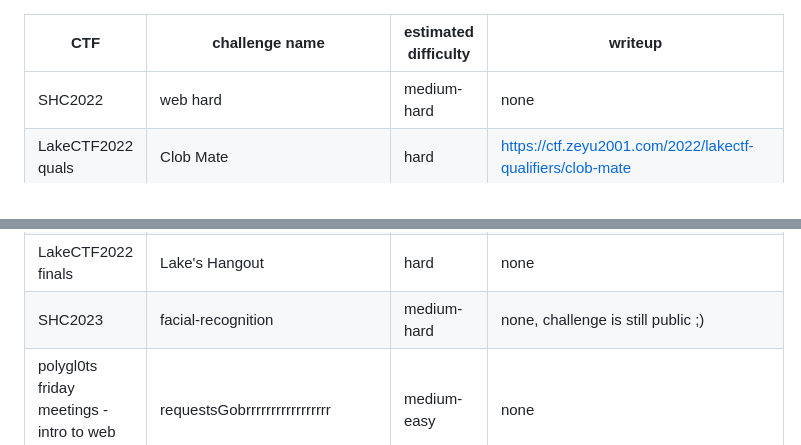
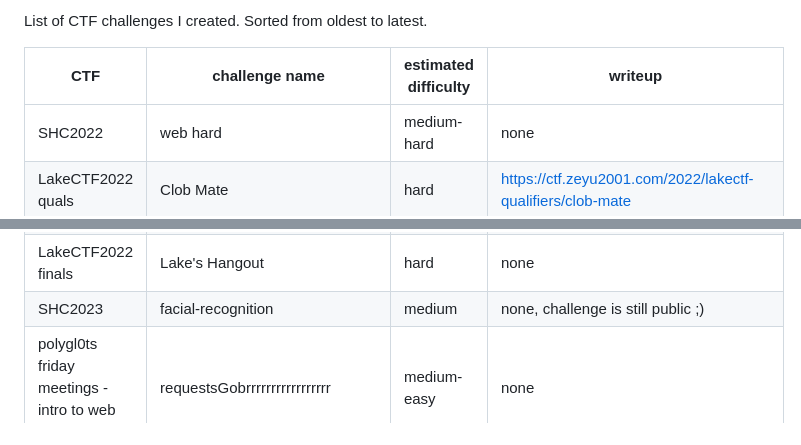
Before and after one commit to pilvar222/My-CTF-challenges, a Markdown page: README.md, 2 parts joined by grey strips. GitHub-like rendering.

```diff
--- a/README.md
+++ b/README.md
@@ -1,3 +1,5 @@
+List of CTF challenges I created. Sorted from oldest to latest.
+
 | CTF                                              | challenge name                | estimated difficulty | writeup                                                                                                                  |
 | ------------------------------------------------ | ----------------------------- | -------------------- | ------------------------------------------------------------------------------------------------------------------------ |
 | SHC2022                                          | web hard                      | medium-hard          | none                                                                                                                     |
@@ -7,7 +9,7 @@
 | polygl0ts friday meetings - intro to web hacking | YASWC                         | medium-easy          | [https://github.com/pilvar222/My-CTF-challenges/blob/main/polygl0ts-friday-meetings/writeups.pdf](https://github.com/pilvar222/My-CTF-challenges/blob/main/polygl0ts-friday-meetings/writeups.pdf)|
 | polygl0ts friday meetings - intro to web hacking | Bad Mitigations               | medium               | [https://github.com/pilvar222/My-CTF-challenges/blob/main/polygl0ts-friday-meetings/writeups.pdf](https://github.com/pilvar222/My-CTF-challenges/blob/main/polygl0ts-friday-meetings/writeups.pdf)|
 | LakeCTF2022 finals                               | Lake's Hangout                | hard                 | none                                                                                                                     |
-| SHC2023                                          | facial-recognition            | medium-hard          | none, challenge is still public ;)                                                                                       |
+| SHC2023                                          | facial-recognition            | medium         | none, challenge is still public ;)                                                                                       |
 | polygl0ts friday meetings - intro to web hacking | requestsGobrrrrrrrrrrrrrrrrr  | medium-easy          | none                                                                                                                     |
 | polygl0ts friday meetings - intro to web hacking | SeriouslyQuestionableLanguage | medium-easy          | none                                                                                                                     |
 | LakeCTF2023 quals                                | digestif                      | easy                 | none                                                                                                                     |
```
